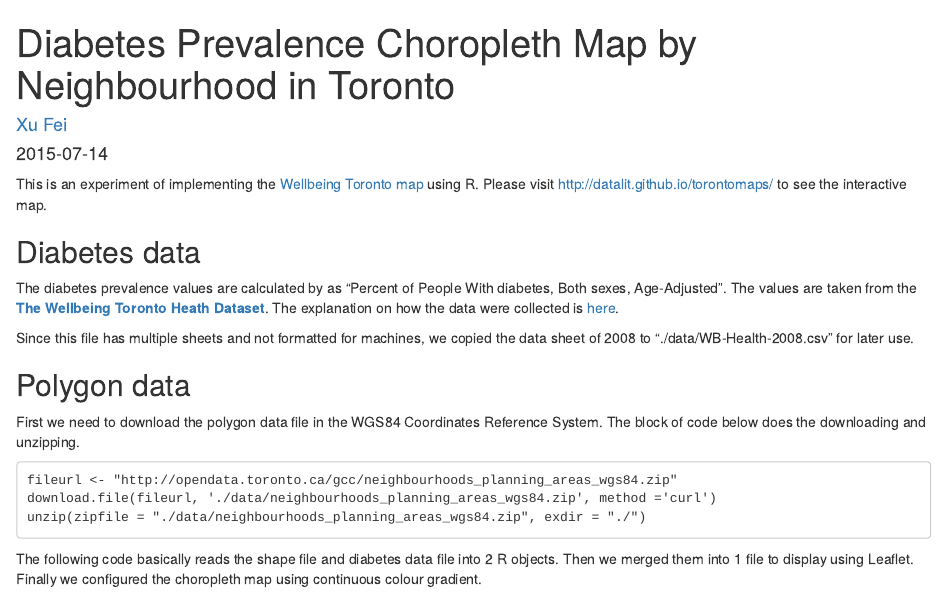
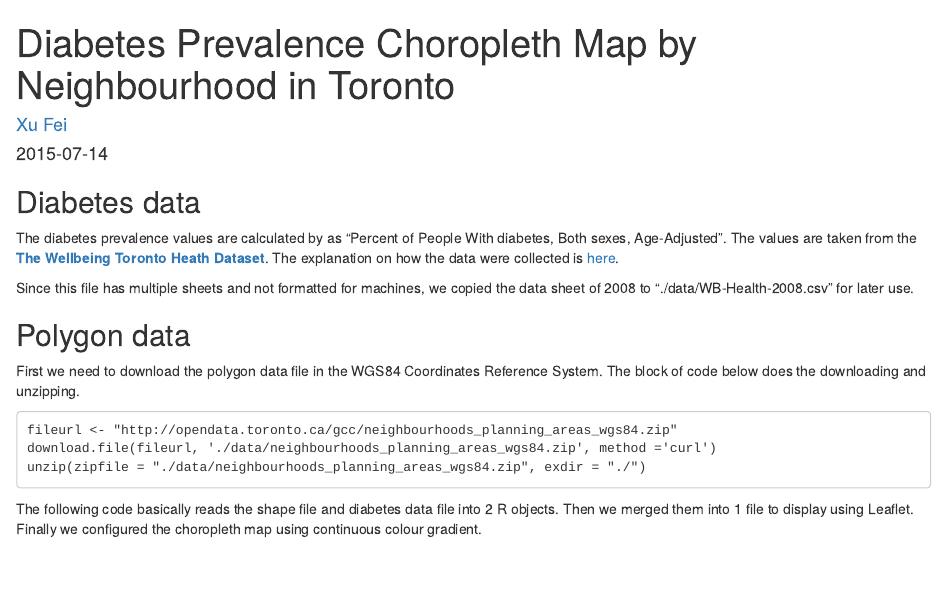
Before and after one commit to datalit/torontomaps, an R Markdown document (TO_diabetes_neighbourhoods.Rmd): the page in a window 1100 px wide, from its top. Rendered offline with R 4.5, knitr and Pandoc, with nearby package versions; some code elsewhere in the file could not run offline; common packages that the code uses without loading them are loaded.

Commit message:
updated Rmarkdown file

```diff
--- a/TO_diabetes_neighbourhoods.Rmd
+++ b/TO_diabetes_neighbourhoods.Rmd
@@ -4,8 +4,6 @@ author: "[Xu Fei](https://ca.linkedin.com/in/xufei1)"
 date: "`r Sys.Date()`"
 output: html_document
 ---
-
-This is an experiment of implementing the [Wellbeing Toronto map](map.toronto.ca/wellbeing) using R. Please visit http://datalit.github.io/torontomaps/ to see the interactive map.
 
 ## Diabetes data
 
```
